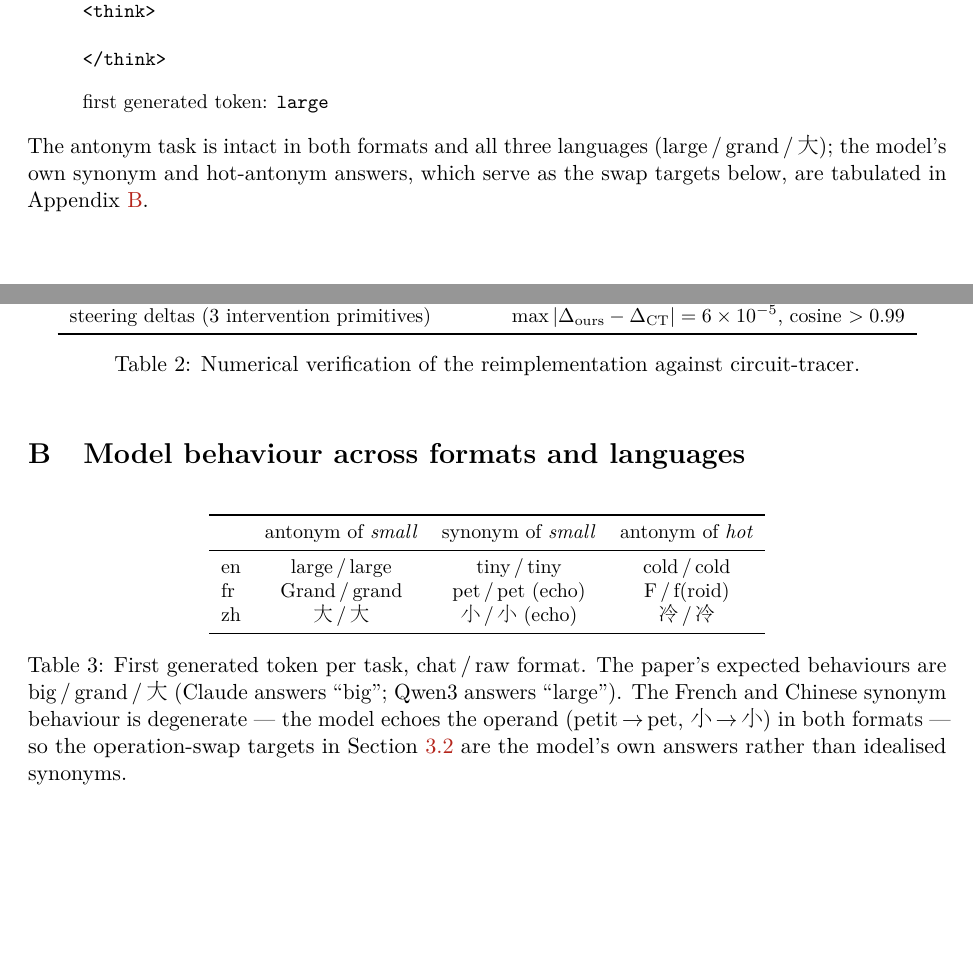
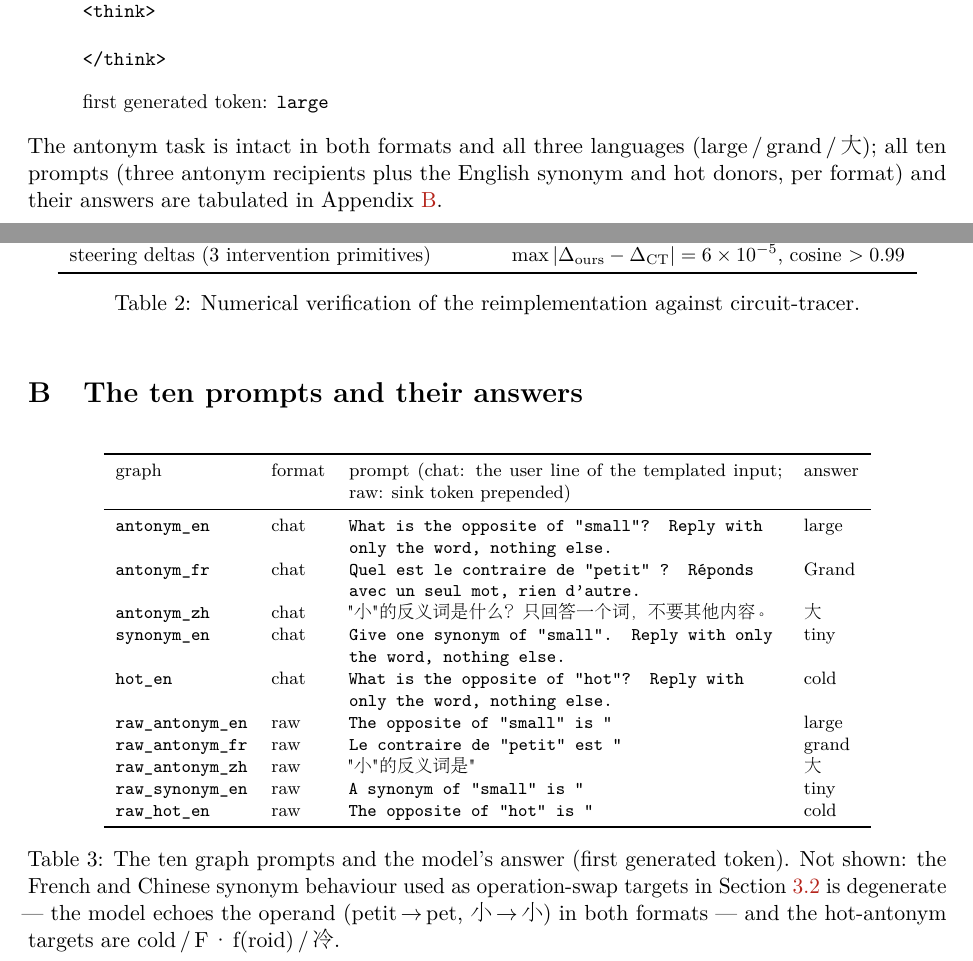
Before and after one commit to wdk0082/llm-circuits, a LaTeX paper (report/main.tex): two parts of pages 5 and 11 of 12 before the commit and two parts of pages 5 and 11 of 13 after it, joined at a grey line, cut so that both start at the same text, the shorter picture padded with empty space. Compiled offline with pdfLaTeX.

Commit message:
Report Appendix B: full ten-prompt table (graph/format/prompt/answer)
Co-Authored-By: Claude Fable 5 <noreply@anthropic.com>

```diff
--- a/report/main.tex
+++ b/report/main.tex
@@ -384,8 +384,9 @@ nothing else.<|im_end|>
 first generated token: \texttt{large}
 \end{quote}
 The antonym task is intact in both formats and all three languages
-(large\,/\,grand\,/\,\zh{大}); the model's own synonym and hot-antonym answers, which
-serve as the swap targets below, are tabulated in Appendix~\ref{app:behaviour}.
+(large\,/\,grand\,/\,\zh{大}); all ten prompts (three antonym recipients plus the
+English synonym and hot donors, per format) and their answers are tabulated in
+Appendix~\ref{app:behaviour}.
 
 \paragraph{Supernodes and attribution graphs.}
 Supernodes are selected by \emph{semantics, not influence rank}: a scan over the
@@ -611,25 +612,31 @@ steering deltas (3 intervention primitives) & $\max|\Delta_\text{ours}-\Delta_\t
 \label{tab:verification}
 \end{table}
 
-\section{Model behaviour across formats and languages}\label{app:behaviour}
+\section{The ten prompts and their answers}\label{app:behaviour}
 
 \begin{table}[h]
-\centering\small
-\begin{tabular}{lccc}
+\centering\footnotesize
+\begin{tabular}{llp{7.6cm}l}
 \toprule
- & antonym of \emph{small} & synonym of \emph{small} & antonym of \emph{hot} \\
+graph & format & prompt (chat: the user line of the templated input; raw: sink token prepended) & answer \\
 \midrule
-en & large\,/\,large & tiny\,/\,tiny & cold\,/\,cold \\
-fr & Grand\,/\,grand & pet\,/\,pet (echo) & F\,/\,f(roid) \\
-zh & \zh{大}\,/\,\zh{大} & \zh{小}\,/\,\zh{小} (echo) & \zh{冷}\,/\,\zh{冷} \\
+\texttt{antonym\_en} & chat & \texttt{What is the opposite of "small"? Reply with only the word, nothing else.} & large \\
+\texttt{antonym\_fr} & chat & \texttt{Quel est le contraire de "petit" ? Réponds avec un seul mot, rien d'autre.} & Grand \\
+\texttt{antonym\_zh} & chat & \zh{"小"的反义词是什么？只回答一个词，不要其他内容。} & \zh{大} \\
+\texttt{synonym\_en} & chat & \texttt{Give one synonym of "small". Reply with only the word, nothing else.} & tiny \\
+\texttt{hot\_en} & chat & \texttt{What is the opposite of "hot"? Reply with only the word, nothing else.} & cold \\
+\texttt{raw\_antonym\_en} & raw & \texttt{The opposite of "small" is "} & large \\
+\texttt{raw\_antonym\_fr} & raw & \texttt{Le contraire de "petit" est "} & grand \\
+\texttt{raw\_antonym\_zh} & raw & \zh{"小"的反义词是"} & \zh{大} \\
+\texttt{raw\_synonym\_en} & raw & \texttt{A synonym of "small" is "} & tiny \\
+\texttt{raw\_hot\_en} & raw & \texttt{The opposite of "hot" is "} & cold \\
 \bottomrule
 \end{tabular}
-\caption{First generated token per task, chat\,/\,raw format. The paper's expected
-behaviours are big\,/\,grand\,/\,\zh{大} (Claude answers ``big''; Qwen3 answers
-``large''). The French and Chinese synonym behaviour is degenerate --- the model
-echoes the operand (petit\,$\to$\,pet, \zh{小}\,$\to$\,\zh{小}) in both formats ---
-so the operation-swap targets in Section~\ref{sec:exp:swaps} are the model's own
-answers rather than idealised synonyms.}
+\caption{The ten graph prompts and the model's answer (first generated token). Not
+shown: the French and Chinese synonym behaviour used as operation-swap targets in
+Section~\ref{sec:exp:swaps} is degenerate --- the model echoes the operand
+(petit\,$\to$\,pet, \zh{小}\,$\to$\,\zh{小}) in both formats --- and the
+hot-antonym targets are cold\,/\,F\,\textperiodcentered\,f(roid)\,/\,\zh{冷}.}
 \label{tab:behaviour}
 \end{table}
 
```
Also changed, not shown: report/main.pdf, 4 other files.
